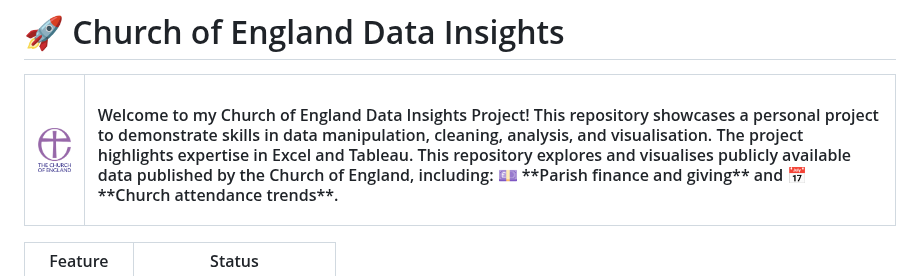
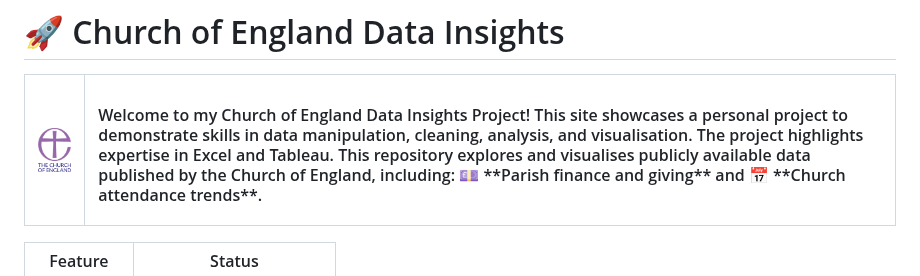
Before and after one commit to nawazhoss/Diocese-Income-Analysis, a Markdown page: README.md, the part around the change. GitHub-like rendering.

```diff
--- a/README.md
+++ b/README.md
@@ -6,7 +6,7 @@
   <tr>
     <td><img src="/images/Church%20of%20England%20Logo%20Version%202.png" alt="Alt text" width="150"></td>
     <!-- <td><h2>About Me</h2></td> -->
-    <td><h4>Welcome to my Church of England Data Insights Project! This repository showcases a personal project to demonstrate skills in data manipulation, cleaning, analysis, and visualisation. The project highlights expertise in Excel and Tableau.
+    <td><h4>Welcome to my Church of England Data Insights Project! This site showcases a personal project to demonstrate skills in data manipulation, cleaning, analysis, and visualisation. The project highlights expertise in Excel and Tableau.
     This repository explores and visualises publicly available data published by the Church of England, including:  💷 **Parish finance and giving** and 📅 **Church attendance trends**. </h4></td>
   </tr>
 </table>
```
